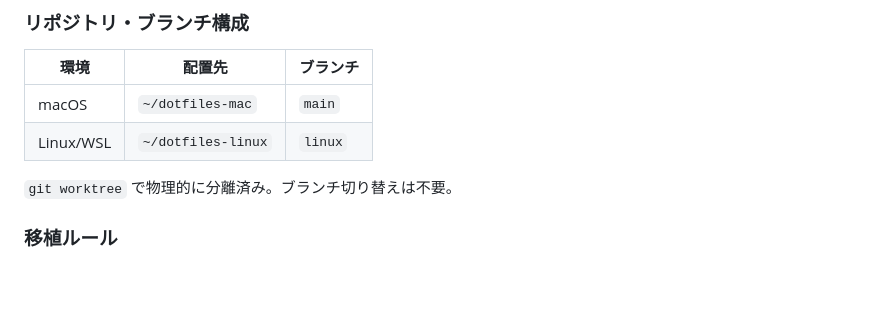
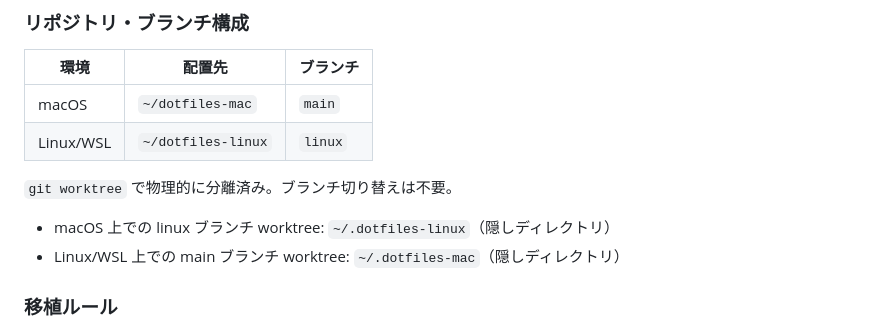
Before and after one commit to YOSHIHIDEShimoji/dotfiles-mac, a Markdown page: CLAUDE.md, the part around the change. Rendered like a GitHub page; blank space fills up the shorter version.

Commit message:
docs: worktreeを隠しディレクトリに変更（~/.dotfiles-linux / ~/.dotfiles-mac）

```diff
--- a/CLAUDE.md
+++ b/CLAUDE.md
@@ -64,6 +64,9 @@ macOS 用の dotfiles リポジトリ。Zsh、Git、Karabiner-Elements、VS Code
 
 `git worktree` で物理的に分離済み。ブランチ切り替えは不要。
 
+- macOS 上での linux ブランチ worktree: `~/.dotfiles-linux`（隠しディレクトリ）
+- Linux/WSL 上での main ブランチ worktree: `~/.dotfiles-mac`（隠しディレクトリ）
+
 ### 移植ルール
 
 `platform-notes.md`（リポジトリルート）が移植の除外ルールを定義している。
```
